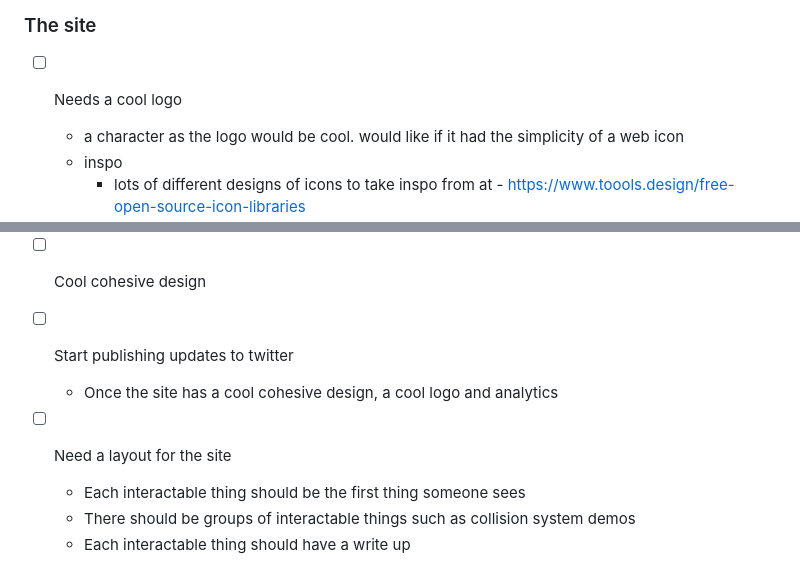
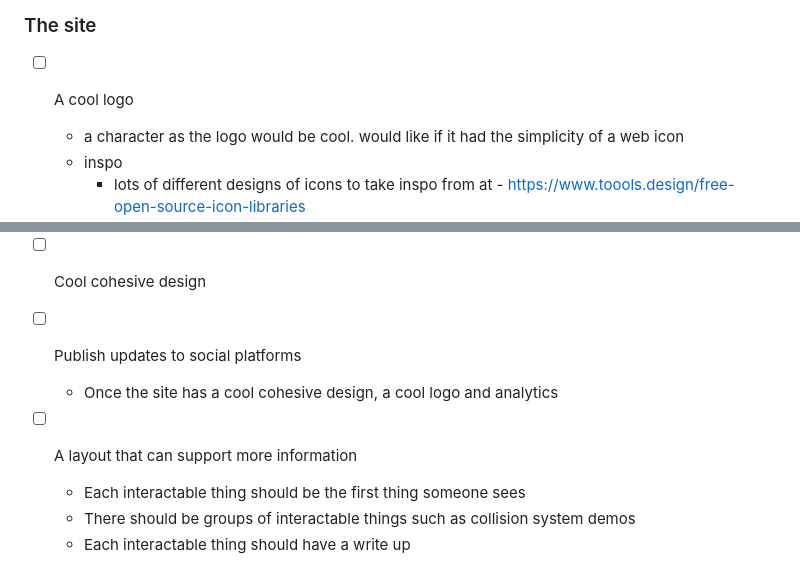
Before and after one commit to samdravitzki/samdravitzki, a Markdown page: README.md, 2 parts joined by grey strips. Drawn GitHub-style.

Commit message:
Reworded readme

```diff
--- a/README.md
+++ b/README.md
@@ -18,7 +18,7 @@ Things to do that aren't related to any project in specific. Includes work on th
 
 ### The site
 
-- [ ] Needs a cool logo
+- [ ] A cool logo
   - a character as the logo would be cool. would like if it had the simplicity of a web icon
   - inspo
     - lots of different designs of icons to take inspo from at - https://www.toools.design/free-open-source-icon-libraries
@@ -26,9 +26,9 @@ Things to do that aren't related to any project in specific. Includes work on th
     - this cat with sunglasses is also pretty cool, I like the roundedness - https://www.streamlinehq.com/icons/flex-remix?search=cat&icon=ico_nIkbkPG7WZL74GtV
     - like the designs in general of the faces in the flex remix icon library - https://www.streamlinehq.com/icons/flex-remix?search=face
 - [ ] Cool cohesive design
-- [ ] Start publishing updates to twitter
+- [ ] Publish updates to social platforms
   - Once the site has a cool cohesive design, a cool logo and analytics
-- [ ] Need a layout for the site
+- [ ] A layout that can support more information
 
   - Each interactable thing should be the first thing someone sees
   - There should be groups of interactable things such as collision system demos
```
